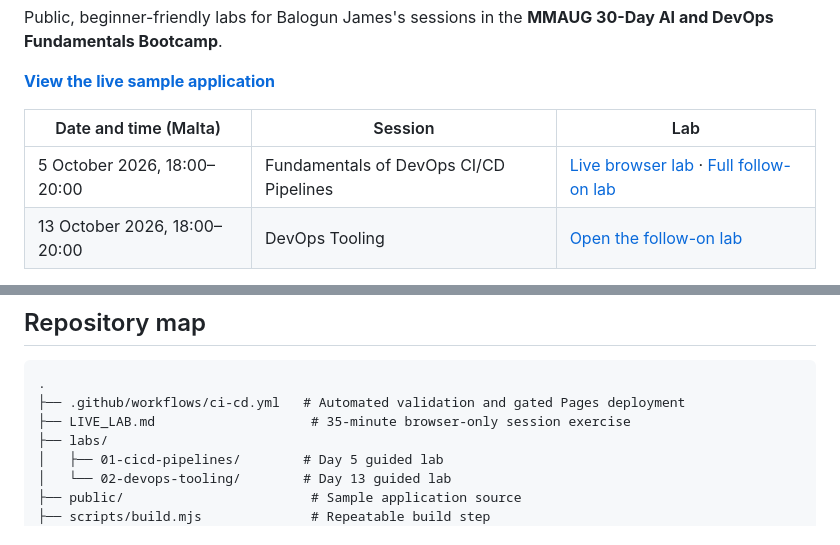
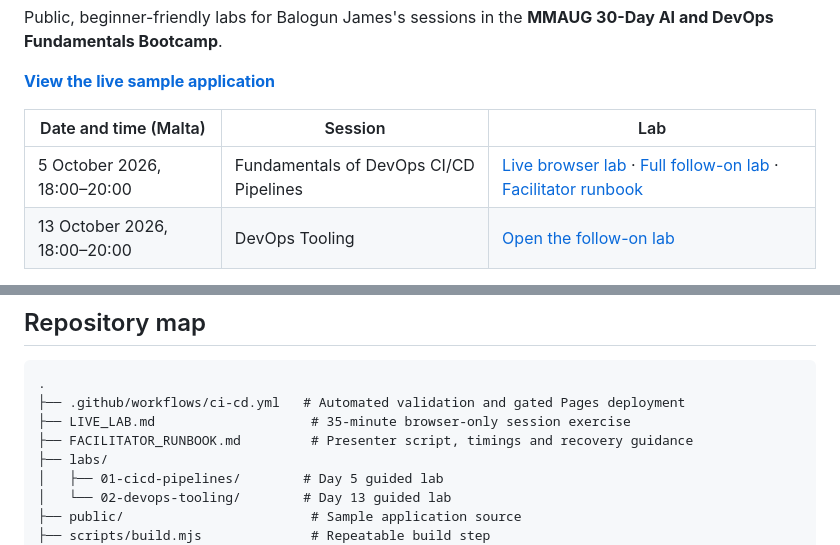
Before and after one commit to awarun/mmaug-devops-bootcamp-labs, a Markdown page: README.md, 2 parts joined by grey strips. Rendered like a GitHub page.

Commit message:
Add CI/CD facilitator demo runbook

```diff
--- a/README.md
+++ b/README.md
@@ -9,7 +9,7 @@ Public, beginner-friendly labs for Balogun James's sessions in the **MMAUG 30-Da
 
 | Date and time (Malta) | Session | Lab |
 | --- | --- | --- |
-| 5 October 2026, 18:00–20:00 | Fundamentals of DevOps CI/CD Pipelines | [Live browser lab](LIVE_LAB.md) · [Full follow-on lab](labs/01-cicd-pipelines/README.md) |
+| 5 October 2026, 18:00–20:00 | Fundamentals of DevOps CI/CD Pipelines | [Live browser lab](LIVE_LAB.md) · [Full follow-on lab](labs/01-cicd-pipelines/README.md) · [Facilitator runbook](FACILITATOR_RUNBOOK.md) |
 | 13 October 2026, 18:00–20:00 | DevOps Tooling | [Open the follow-on lab](labs/02-devops-tooling/README.md) |
 
 The labs use a small interactive pipeline dashboard as the workload. Learners validate it locally, watch GitHub Actions build it, deploy it to GitHub Pages, and then package and observe it as a container.
@@ -65,6 +65,7 @@ Open <http://localhost:3000>. Press `Ctrl+C` in the terminal to stop the server.
 .
 ├── .github/workflows/ci-cd.yml   # Automated validation and gated Pages deployment
 ├── LIVE_LAB.md                    # 35-minute browser-only session exercise
+├── FACILITATOR_RUNBOOK.md         # Presenter script, timings and recovery guidance
 ├── labs/
 │   ├── 01-cicd-pipelines/        # Day 5 guided lab
 │   └── 02-devops-tooling/        # Day 13 guided lab
```
Also changed, not shown: FACILITATOR_RUNBOOK.md (added, +267 -0 lines).
